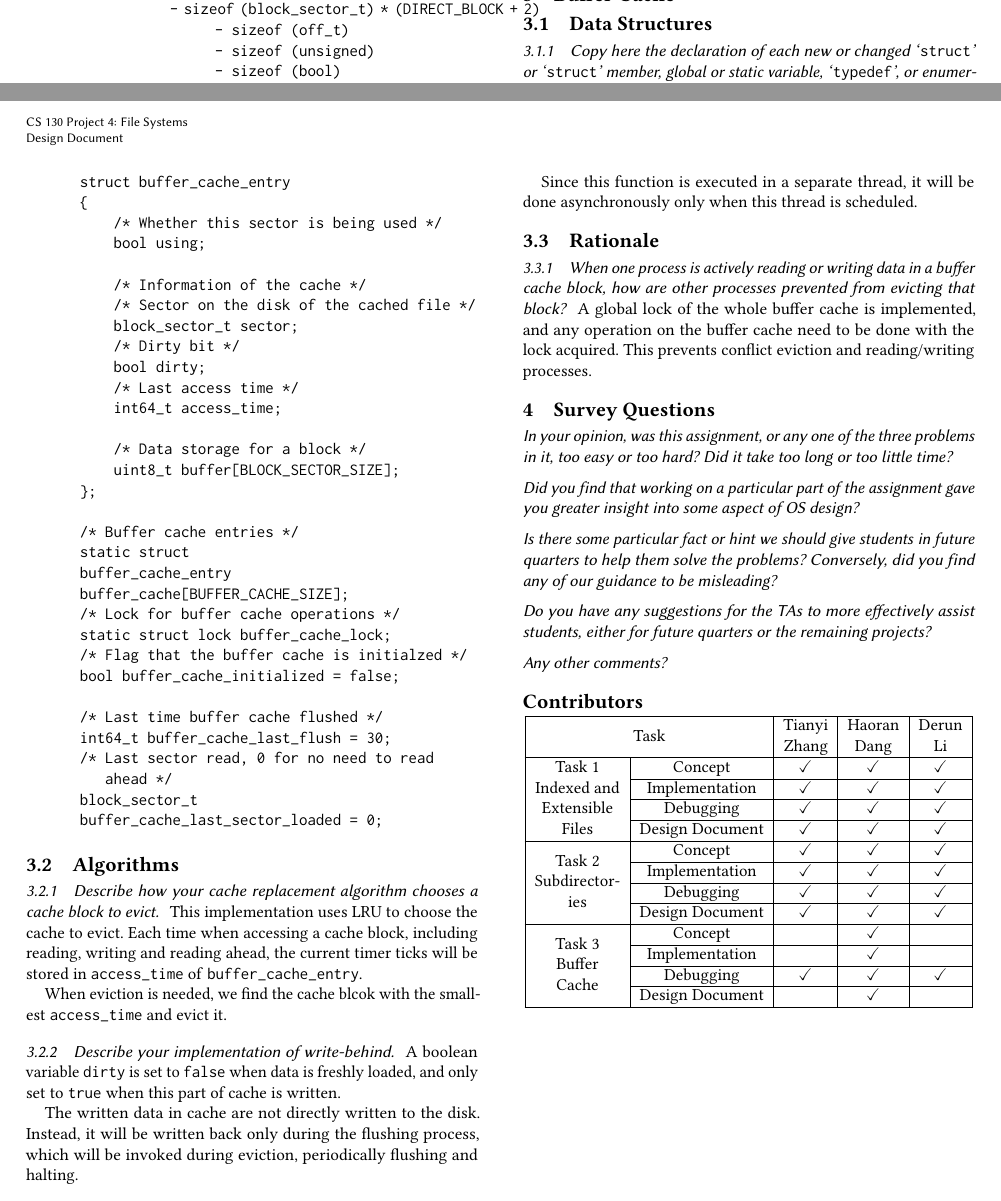
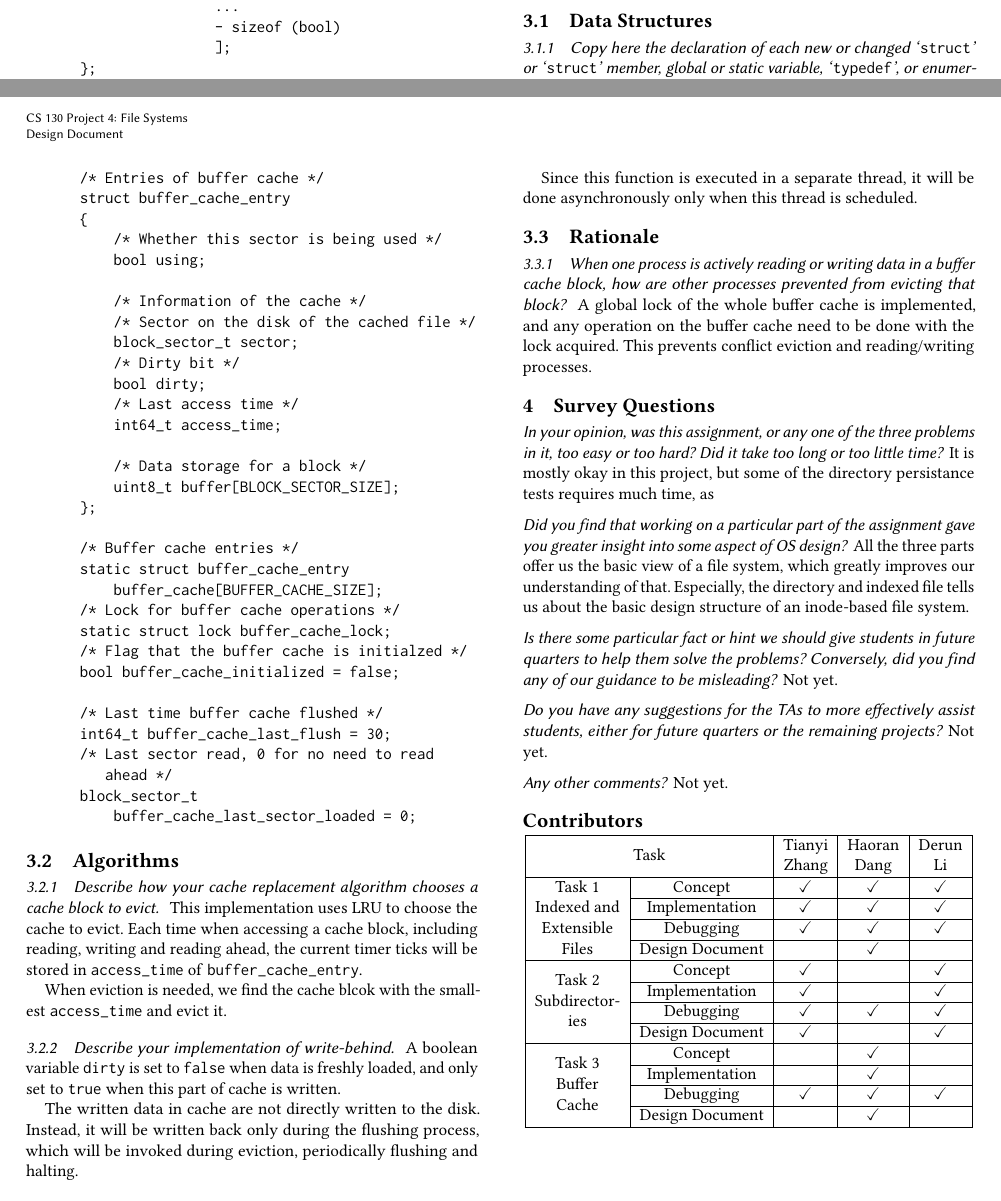
Before and after one commit to danghr/pintos, a LaTeX paper (filesys/DESIGNDOC/filesys.tex): two parts of pages 2 and 3 of 3, joined at a grey line, cut at the place of the change. Compiled offline with pdfLaTeX.

Commit message:
Update designdoc

```diff
--- a/filesys/DESIGNDOC/filesys.tex
+++ b/filesys/DESIGNDOC/filesys.tex
@@ -184,9 +186,7 @@ struct inode
     /* To meet BLOCK_SECTOR_SIZE size
        requirement. */
     char unused[BLOCK_SECTOR_SIZE
-                - sizeof (block_sector_t) * (DIRECT_BLOCK + 2)
-                - sizeof (off_t)
-                - sizeof (unsigned)
+                ...
                 - sizeof (bool)
                 ];
 };
@@ -331,13 +334,23 @@ buffer_cache_last_sector_loaded = 0;
 
         \subsubsection*{In your opinion, was this assignment, or any one of the three problems in it, too easy or too hard? Did it take too long or too little time? }
 
+            It is mostly okay in this project, but some of the directory persistance tests requires much time, as
+
         \subsubsection*{Did you find that working on a particular part of the assignment gave you greater insight into some aspect of OS design? }
+
+            All the three parts offer us the basic view of a file system, which greatly improves our understanding of that. Especially, the directory and indexed file tells us about the basic design structure of an inode-based file system.
 
         \subsubsection*{Is there some particular fact or hint we should give students in future quarters to help them solve the problems? Conversely, did you find any of our guidance to be misleading? }
 
+            Not yet.
+
         \subsubsection*{Do you have any suggestions for the TAs to more effectively assist students, either for future quarters or the remaining projects? }
 
+            Not yet.
+
         \subsubsection*{Any other comments? }
+
+            Not yet.
 
     \section*{Contributors}
 
@@ -353,16 +366,16 @@ buffer_cache_last_sector_loaded = 0;
                     \cline{2-5}
                     & Debugging & \checkmark & \checkmark & \checkmark \\
                     \cline{2-5}
-                    & Design Document & \checkmark & \checkmark & \checkmark \\
+                    & Design Document & & \checkmark & \\
                 \hline
                 \multirow{4}{*}{\makecell{Task 2 \\ Subdirector-\\ies}}
-                    & Concept & \checkmark & \checkmark & \checkmark \\
+                    & Concept & \checkmark & & \checkmark \\
                     \cline{2-5}
-                    & Implementation & \checkmark & \checkmark & \checkmark \\
+                    & Implementation & \checkmark & & \checkmark \\
                     \cline{2-5}
                     & Debugging & \checkmark & \checkmark & \checkmark \\
                     \cline{2-5}
-                    & Design Document & \checkmark & \checkmark & \checkmark \\
+                    & Design Document & \checkmark & & \checkmark \\
                 \hline
                 \multirow{4}{*}{\makecell{Task 3 \\ Buffer \\ Cache}}
                     & Concept & & \checkmark & \\
```
Also changed, not shown: filesys/DESIGNDOC/filesys.pdf, filesys/DESIGNDOC/filesys.tex (17 more changed lines). Lines whose indentation alone changed are shown as unchanged.
